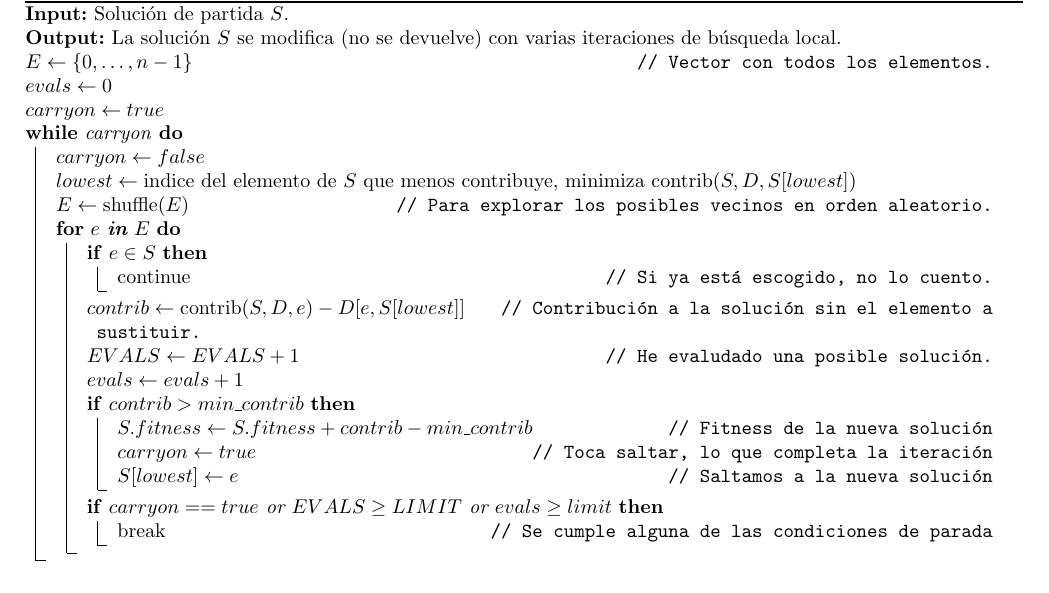
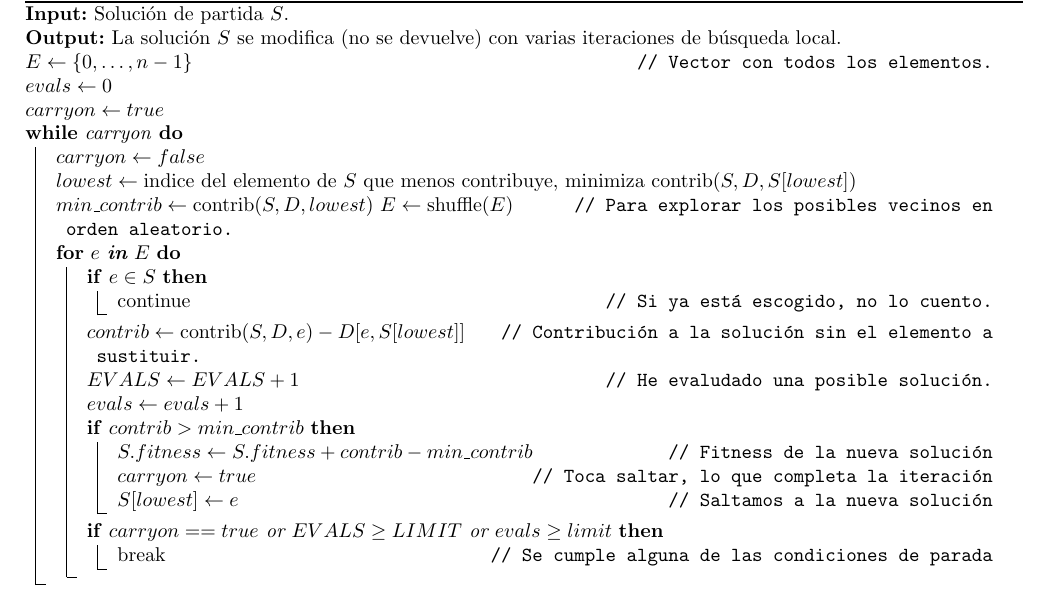
Before and after one commit to dcabezas98/MH, a LaTeX document (P2/memoria/memoria.tex): part of page 7 of 28, cut so that both start at the same text. Compiled offline with pdfLaTeX.

Commit message:
P2: errata memoria

```diff
--- a/P2/memoria/memoria.tex
+++ b/P2/memoria/memoria.tex
@@ -342,7 +342,7 @@ y $limit=400$ (límite de evaluaciones en una búsqueda local).
 	\While{carryon}{
 		$carryon \gets false$\;
 		$lowest\gets \text{indice del elemento de $S$ que menos contribuye, minimiza $\operatorname{contrib}(S,D,S[lowest])$}$\;
-		%$min\_contrib \gets \operatorname{contrib}(S,D,lowest)$
+		$min\_contrib \gets \operatorname{contrib}(S,D,lowest)$
 		$E \gets \operatorname{shuffle}(E)$ \tcp*{Para explorar los posibles vecinos en orden aleatorio.}
 		\For{$e$ \textbf{in} $E$} {
 			\If{$e\in S$}{
```
Also changed, not shown: P2/memoria/memoria.pdf.
